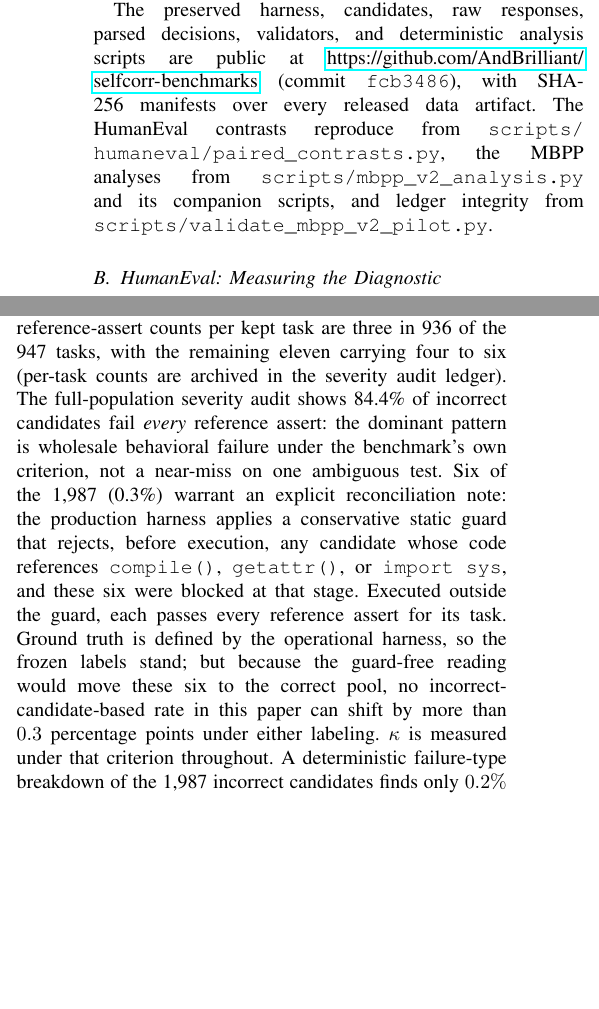
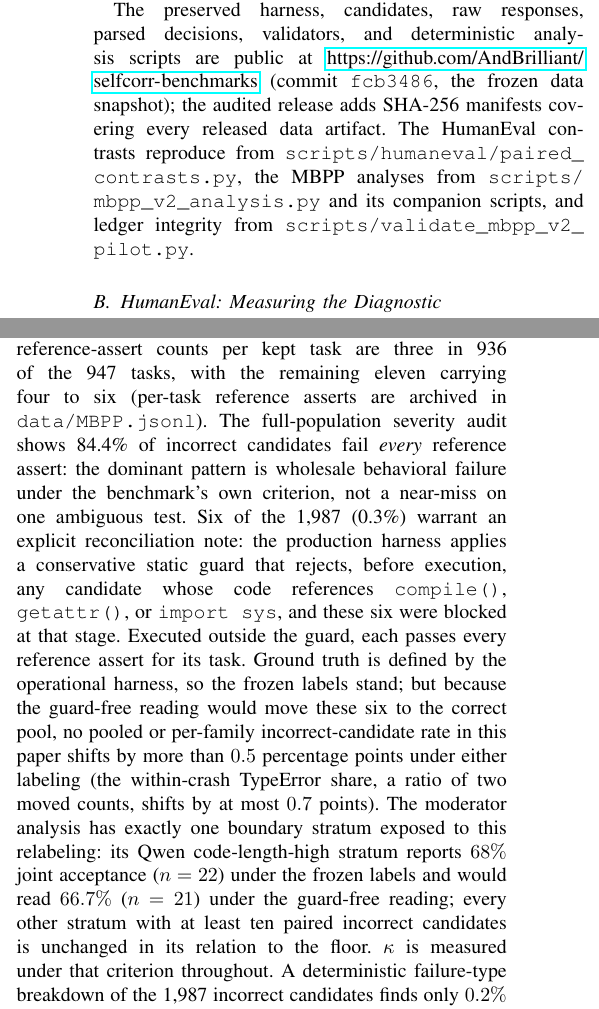
Before and after one commit to AndBrilliant/selfcorr-benchmarks, a LaTeX document (manuscript/main.tex): two parts of the columns of pages 6 and 9 of 14, joined at a grey line, cut so that both start at the same text, the shorter picture padded with empty space. Compiled offline with pdfLaTeX.

Commit message:
pass-10 audit (Gemini Carbon) follow-ups: point assert-count provenance at data/MBPP.jsonl (severity audit logs only incorrect candidates, 7 four-assert tasks, zero 5-6); fix residual 'the three reference asserts' in Appendix C; decouple manifest-coverage claim from fcb3486 snapshot pin; tighten guard-block sensitivity bound (0.5pp pooled/per-family, 0.7pp within-crash TypeError share, one moderator boundary stratum 68%->66.7% verified by deterministic rerun of shipped script)

```diff
--- a/manuscript/main.tex
+++ b/manuscript/main.tex
@@ -618,7 +618,8 @@ replacement implementation.
 The preserved harness, candidates, raw responses, parsed decisions, validators, and
 deterministic analysis scripts are public at
 \url{https://github.com/AndBrilliant/selfcorr-benchmarks} (commit
-\texttt{fcb3486}), with SHA-256 manifests over every released data artifact. The HumanEval contrasts
+\texttt{fcb3486}, the frozen data snapshot); the audited release adds SHA-256
+manifests covering every released data artifact. The HumanEval contrasts
 reproduce from \path{scripts/humaneval/paired_contrasts.py}, the MBPP analyses from
 \path{scripts/mbpp_v2_analysis.py} and its companion scripts, and ledger integrity from
 \path{scripts/validate_mbpp_v2_pilot.py}.
@@ -1037,8 +1038,8 @@ correctness criterion, not a judgment about reasonable alternative readings of t
 prose. The corpus is the frozen 947-task subset inherited from the earlier preserved
 build (of the canonical 974; the 27 excluded task ids and their provenance are archived
 in \path{data/MBPP.corpus-provenance.json}), and reference-assert counts per kept task are three in 936 of
-the 947 tasks, with the remaining eleven carrying four to six (per-task counts are
-archived in the severity audit ledger). The full-population severity audit shows 84.4\% of incorrect
+the 947 tasks, with the remaining eleven carrying four to six (per-task reference
+asserts are archived in \path{data/MBPP.jsonl}). The full-population severity audit shows 84.4\% of incorrect
 candidates fail \emph{every} reference assert: the dominant pattern is wholesale
 behavioral failure under the benchmark's own criterion, not a near-miss on one
 ambiguous test. Six of the 1,987 (0.3\%) warrant an explicit reconciliation note:
@@ -1048,8 +1049,14 @@ execution, any candidate whose code references \texttt{compile()},
 stage. Executed outside the guard, each passes every reference assert for its
 task. Ground truth is defined by the operational harness, so the frozen labels
 stand; but because the guard-free reading would move these six to the correct
-pool, no incorrect-candidate-based rate in this paper can shift by more than
-$0.3$ percentage points under either labeling. $\kappa$ is measured under that criterion throughout. A deterministic failure-type
+pool, no pooled or per-family incorrect-candidate rate in this paper shifts by
+more than $0.5$ percentage points under either labeling (the within-crash
+TypeError share, a ratio of two moved counts, shifts by at most $0.7$ points).
+The moderator analysis
+has exactly one boundary stratum exposed to this relabeling: its Qwen code-length-high
+stratum reports $68\%$ joint acceptance ($n=22$) under the frozen labels and would
+read $66.7\%$ ($n=21$) under the guard-free reading; every other stratum with at
+least ten paired incorrect candidates is unchanged in its relation to the floor. $\kappa$ is measured under that criterion throughout. A deterministic failure-type
 breakdown of the 1,987 incorrect candidates finds only $0.2\%$ with a missing or
 renamed entry point; $62.8\%$ run and fail on values, and $37.0\%$ crash at runtime
 (\path{data/mbpp_v2/analysis/failure_type_breakdown.json}). Of the 736 runtime
```
Also changed, not shown: README.md, manuscript/main.tex (6 more changed lines).
